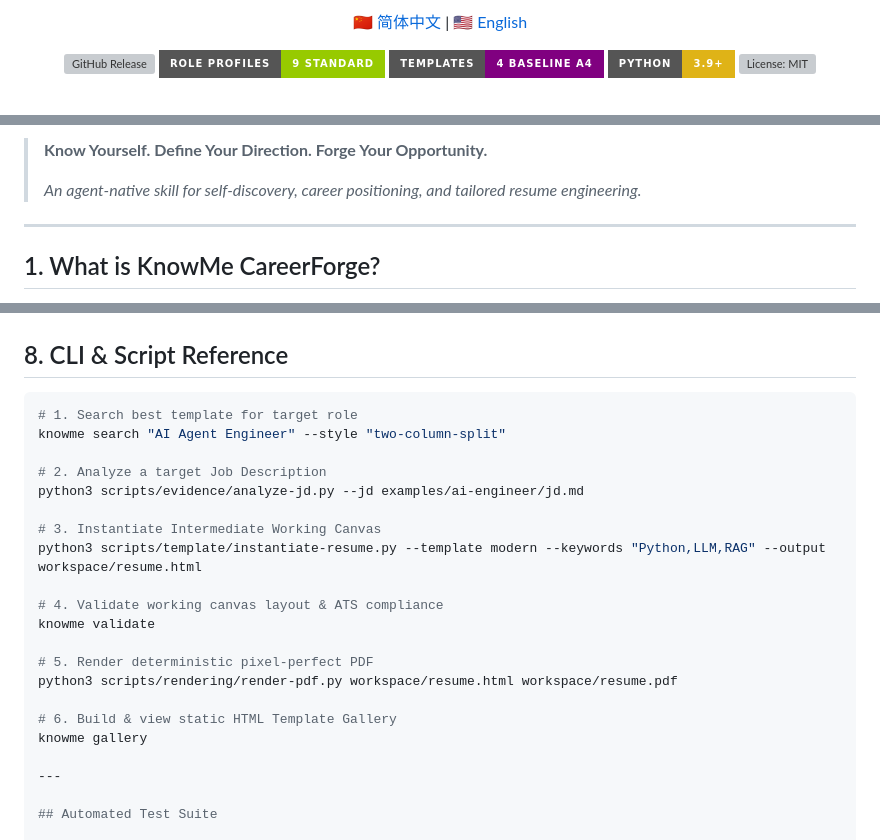
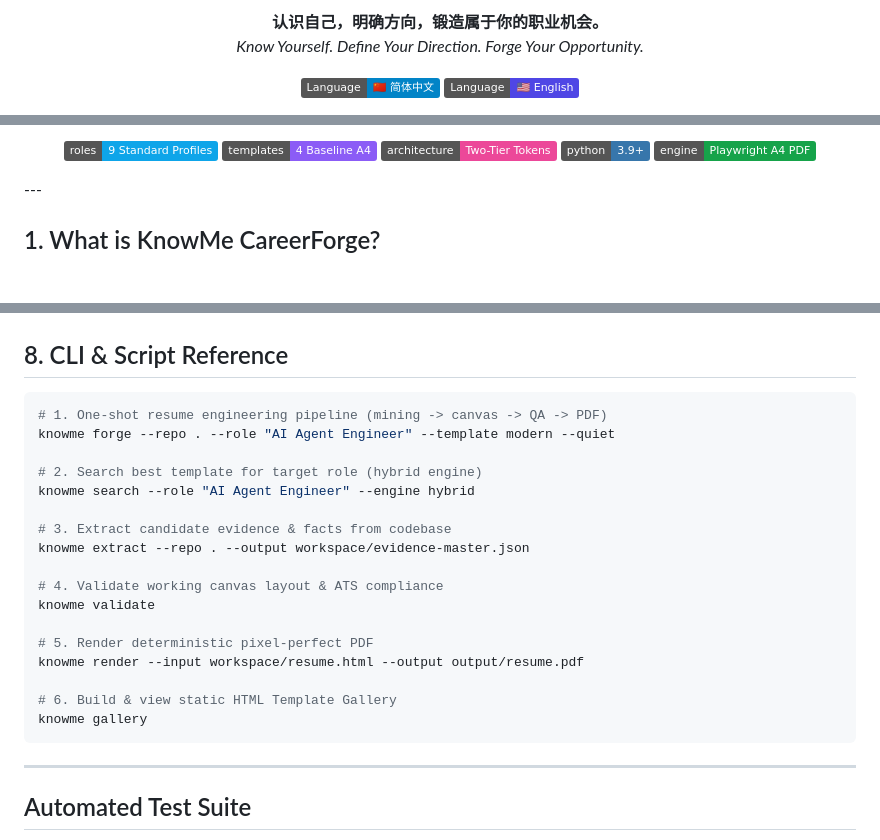
Before and after one commit to Max-Samson/knowme-careerforge-skill, a Markdown page: README.md, 3 parts joined by grey strips. GitHub-like rendering; badges without logos; blank space fills up the shorter version; grey boxes are pictures that could not be loaded.

Commit message:
docs: modernize README header UI design with sleek rounded badges and updated CLI examples

````diff
--- a/README.md
+++ b/README.md
@@ -2,15 +4,12 @@
 
 <p align="center">
-  <a href="README.zh-CN.md">🇨🇳 简体中文</a> |
-  <a href="README.md">🇺🇸 English</a>
+  <strong>认识自己，明确方向，锻造属于你的职业机会。</strong><br>
+  <em>Know Yourself. Define Your Direction. Forge Your Opportunity.</em>
 </p>
 
 <p align="center">
-  <a href="https://github.com/Max-Samson/knowme-careerforge-skill/releases"><img src="https://img.shields.io/github/v/release/Max-Samson/knowme-careerforge-skill?style=for-the-badge&color=blue" alt="GitHub Release"></a>
-  <img src="https://img.shields.io/badge/role_profiles-9_standard-green?style=for-the-badge" alt="9 Role Profiles">
-  <img src="https://img.shields.io/badge/templates-4_baseline_A4-purple?style=for-the-badge" alt="4 Baseline A4 Templates">
-  <img src="https://img.shields.io/badge/python-3.9+-yellow?style=for-the-badge&logo=python&logoColor=white" alt="Python 3.9+">
-  <a href="LICENSE"><img src="https://img.shields.io/github/license/Max-Samson/knowme-careerforge-skill?style=for-the-badge&color=green" alt="License: MIT"></a>
+  <a href="README.zh-CN.md"><img src="https://img.shields.io/badge/Language-🇨🇳_简体中文-0284C7?style=flat&logo=translate&logoColor=white" alt="简体中文"></a>
+  <a href="README.md"><img src="https://img.shields.io/badge/Language-🇺🇸_English-4F46E5?style=flat&logo=translate&logoColor=white" alt="English"></a>
 </p>
 
 <p align="center">
@@ -20,6 +20,10 @@
 </p>
 
-> **Know Yourself. Define Your Direction. Forge Your Opportunity.**
->
-> *An agent-native skill for self-discovery, career positioning, and tailored resume engineering.*
+<p align="center">
+  <img src="https://img.shields.io/badge/roles-9_Standard_Profiles-0EA5E9?style=flat&logo=target&logoColor=white" alt="9 Role Profiles">
+  <img src="https://img.shields.io/badge/templates-4_Baseline_A4-8B5CF6?style=flat&logo=html5&logoColor=white" alt="4 Baseline A4 Templates">
+  <img src="https://img.shields.io/badge/architecture-Two--Tier_Tokens-EC4899?style=flat&logo=css3&logoColor=white" alt="Two-Tier Tokens">
+  <img src="https://img.shields.io/badge/python-3.9+-3776AB?style=flat&logo=python&logoColor=white" alt="Python 3.9+">
+  <img src="https://img.shields.io/badge/engine-Playwright_A4_PDF-16A34A?style=flat&logo=playwright&logoColor=white" alt="Playwright PDF">
+</p>
 
@@ -174,24 +179,24 @@ All visual parameters are concentrated in `:root` variables inside `workspace/re
 ## 8. CLI & Script Reference
 
 ```bash
-# 1. Search best template for target role
-knowme search "AI Agent Engineer" --style "two-column-split"
+# 1. One-shot resume engineering pipeline (mining -> canvas -> QA -> PDF)
+knowme forge --repo . --role "AI Agent Engineer" --template modern --quiet
 
-# 2. Analyze a target Job Description
-python3 scripts/evidence/analyze-jd.py --jd examples/ai-engineer/jd.md
+# 2. Search best template for target role (hybrid engine)
+knowme search --role "AI Agent Engineer" --engine hybrid
 
-# 3. Instantiate Intermediate Working Canvas
-python3 scripts/template/instantiate-resume.py --template modern --keywords "Python,LLM,RAG" --output workspace/resume.html
+# 3. Extract candidate evidence & facts from codebase
+knowme extract --repo . --output workspace/evidence-master.json
 
 # 4. Validate working canvas layout & ATS compliance
 knowme validate
 
 # 5. Render deterministic pixel-perfect PDF
-python3 scripts/rendering/render-pdf.py workspace/resume.html workspace/resume.pdf
+knowme render --input workspace/resume.html --output output/resume.pdf
 
 # 6. Build & view static HTML Template Gallery
 knowme gallery
-
+```
 ---
 
 ## Automated Test Suite
````
Also changed, not shown: other parts of README.md (+9 -5 lines), README.zh-CN.md (+29 -26 lines).
